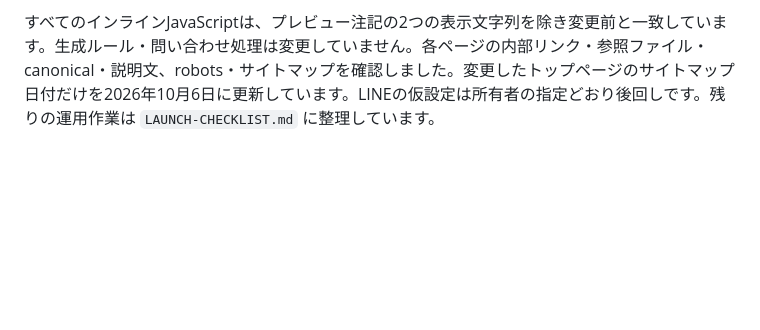
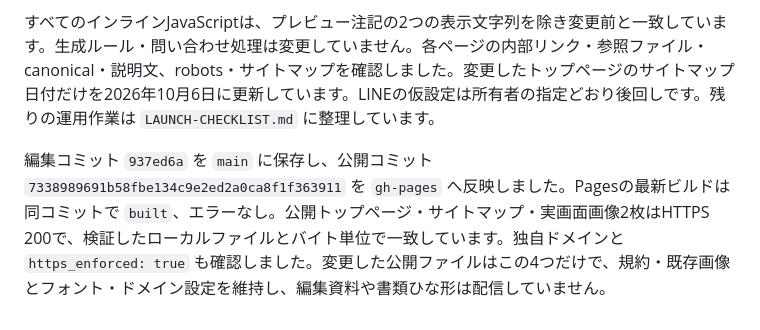
Before and after one commit to eyueyu0806-sys/website-studio, a Markdown page: DEPLOYMENT.md, the part around the change. GitHub-like rendering; blank space fills up the shorter version.

Commit message:
Record verified publication of portfolio sample disclosures

```diff
--- a/DEPLOYMENT.md
+++ b/DEPLOYMENT.md
@@ -128,3 +128,5 @@ LibreOfficeで既定金額と追加ページ・追加修正・工程配分変更
 1440px・1200px・390pxで全5業種の切替、Heroの注記と屋号欄、結果生成後のサンプル表示、実画面2枚の読み込みと紹介リンク、横方向のはみ出しを確認しました。PCの注記はプレビューより下に配置し、重なりを防いでいます。問い合わせの同意・構成添付・正しい受信先・二重送信防止・成功・各種失敗・タイムアウト・再試行、料金と規約の導線も正常です。JavaScript例外とローカル配信ファイルのエラーはありません。送信テストはFormSubmitの応答を差し替えたもので、今回は実メールを送信していません。
 
 すべてのインラインJavaScriptは、プレビュー注記の2つの表示文字列を除き変更前と一致しています。生成ルール・問い合わせ処理は変更していません。各ページの内部リンク・参照ファイル・canonical・説明文、robots・サイトマップを確認しました。変更したトップページのサイトマップ日付だけを2026年10月6日に更新しています。LINEの仮設定は所有者の指定どおり後回しです。残りの運用作業は `LAUNCH-CHECKLIST.md` に整理しています。
+
+編集コミット `937ed6a` を `main` に保存し、公開コミット `7338989691b58fbe134c9e2ed2a0ca8f1f363911` を `gh-pages` へ反映しました。Pagesの最新ビルドは同コミットで `built`、エラーなし。公開トップページ・サイトマップ・実画面画像2枚はHTTPS 200で、検証したローカルファイルとバイト単位で一致しています。独自ドメインと `https_enforced: true` も確認しました。変更した公開ファイルはこの4つだけで、規約・既存画像とフォント・ドメイン設定を維持し、編集資料や書類ひな形は配信していません。
```
